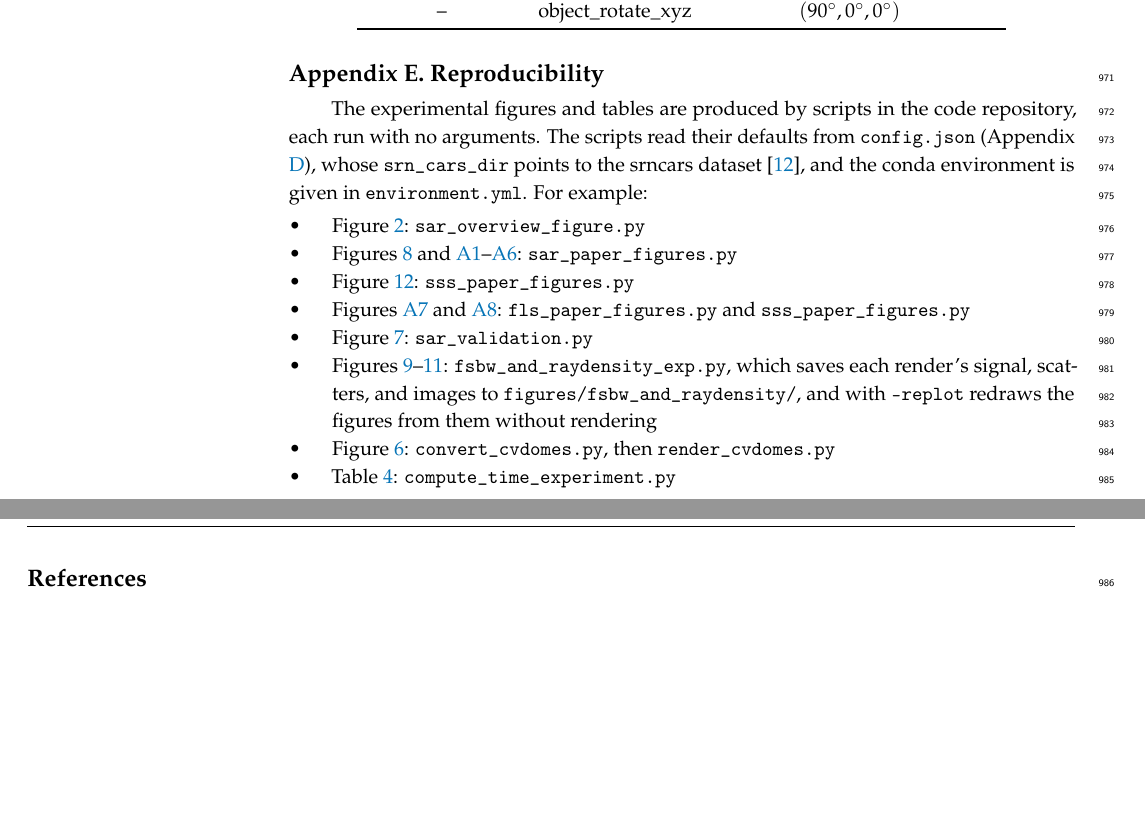
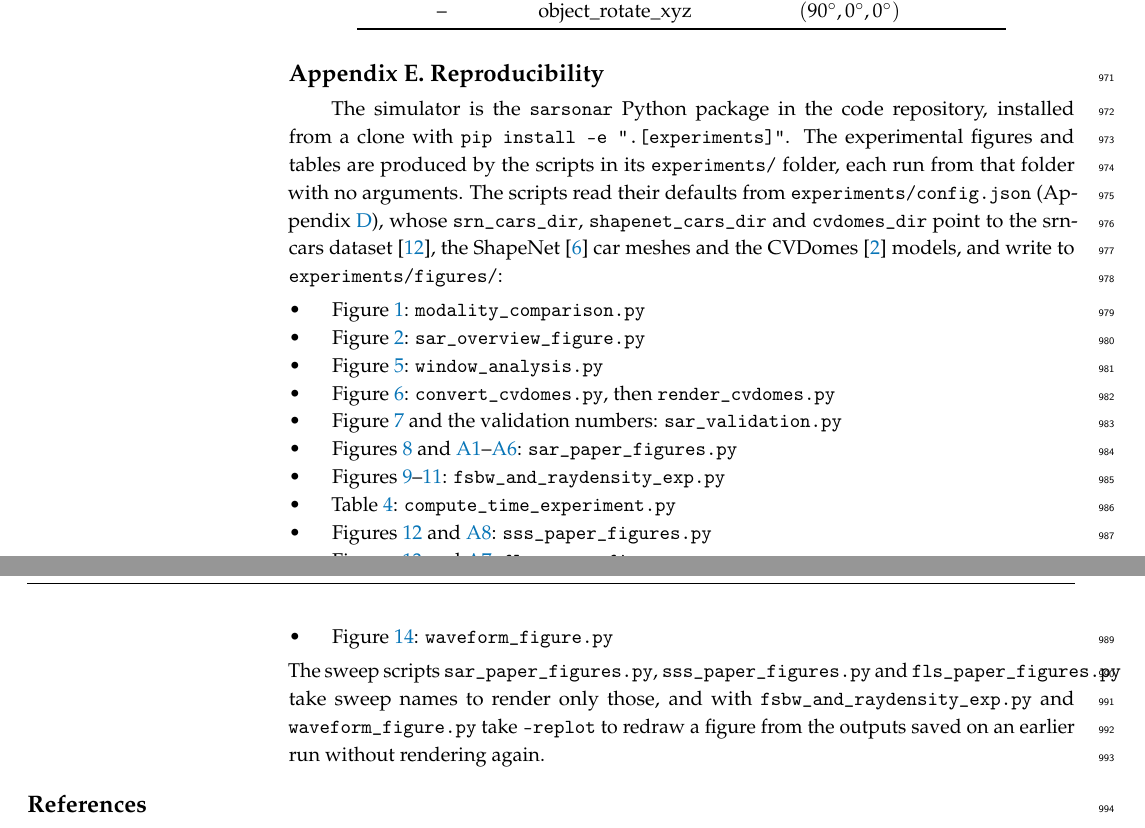
Before and after one commit to Sehajbal01/shapenet_sar_sim, a LaTeX paper (latex/main.tex): two parts of pages 34 and 35 of 35, joined at a grey line, cut so that both start at the same text, the shorter picture padded with empty space. Compiled offline with pdfLaTeX.

Commit message:
paper: reproducibility for pytorch-sar-sonar repo
Co-Authored-By: Claude Opus 5.5 <noreply@anthropic.com>

```diff
--- a/latex/main.tex
+++ b/latex/main.tex
@@ -1677,18 +1677,23 @@ $\alpha$                  & --                     & $5$ \\
 
 \section{Reproducibility}
 \label{app:repro}
-The experimental figures and tables are produced by scripts in the code repository, each run with no arguments.
-The scripts read their defaults from \texttt{config.json} (Appendix \ref{app:params}), whose \texttt{srn\_cars\_dir} points to the srncars dataset \cite{srn}, and the conda environment is given in \texttt{environment.yml}. For example:
+The simulator is the \texttt{sarsonar} Python package in the code repository, installed from a clone with \texttt{pip install -e ".[experiments]"}.
+The experimental figures and tables are produced by the scripts in its \texttt{experiments/} folder, each run from that folder with no arguments.
+The scripts read their defaults from \texttt{experiments/config.json} (Appendix \ref{app:params}), whose \texttt{srn\_cars\_dir}, \texttt{shapenet\_cars\_dir} and \texttt{cvdomes\_dir} point to the srncars dataset \cite{srn}, the ShapeNet \cite{shapenet} car meshes and the CVDomes \cite{cvdomes} models, and write to \texttt{experiments/figures/}:
 \begin{itemize}
+  \item Figure \ref{fig:modality-comparison}: \texttt{modality\_comparison.py}
   \item Figure \ref{fig:main-fig}: \texttt{sar\_overview\_figure.py}
+  \item Figure \ref{fig:effective-windows}: \texttt{window\_analysis.py}
+  \item Figure \ref{fig:materials}: \texttt{convert\_cvdomes.py}, then \texttt{render\_cvdomes.py}
+  \item Figure \ref{fig:validation} and the validation numbers: \texttt{sar\_validation.py}
   \item Figures \ref{fig:sphere-size} and \ref{fig:wavelength}--\ref{fig:trajectory-noise}: \texttt{sar\_paper\_figures.py}
-  \item Figure \ref{fig:ss-az-rays}: \texttt{sss\_paper\_figures.py}
-  \item Figures \ref{fig:fls-beam-width} and \ref{fig:ss-beam-width}: \texttt{fls\_paper\_figures.py} and \texttt{sss\_paper\_figures.py}
-  \item Figure \ref{fig:validation}: \texttt{sar\_validation.py}
-  \item Figures \ref{fig:fsbw}--\ref{fig:scatter-closeup}: \texttt{fsbw\_and\_raydensity\_exp.py}, which saves each render's signal, scatters, and images to \texttt{figures/fsbw\_and\_raydensity/}, and with \texttt{-replot} redraws the figures from them without rendering
-  \item Figure \ref{fig:materials}: \texttt{convert\_cvdomes.py}, then \texttt{render\_cvdomes.py}
+  \item Figures \ref{fig:fsbw}--\ref{fig:scatter-closeup}: \texttt{fsbw\_and\_raydensity\_exp.py}
   \item Table \ref{tab:compute-time}: \texttt{compute\_time\_experiment.py}
+  \item Figures \ref{fig:ss-az-rays} and \ref{fig:ss-beam-width}: \texttt{sss\_paper\_figures.py}
+  \item Figures \ref{fig:fls-range-density} and \ref{fig:fls-beam-width}: \texttt{fls\_paper\_figures.py}
+  \item Figure \ref{fig:waveform}: \texttt{waveform\_figure.py}
 \end{itemize}
+The sweep scripts \texttt{sar\_paper\_figures.py}, \texttt{sss\_paper\_figures.py} and \texttt{fls\_paper\_figures.py} take sweep names to render only those, and with \texttt{fsbw\_and\_raydensity\_exp.py} and \texttt{waveform\_figure.py} take \texttt{-replot} to redraw a figure from the outputs saved on an earlier run without rendering again.
 
 %%%%%%%%%%%%%%%%%%%%%%%%%%%%%%%%%%%%%%%%%%
 \begin{adjustwidth}{-\extralength}{0cm}
```
